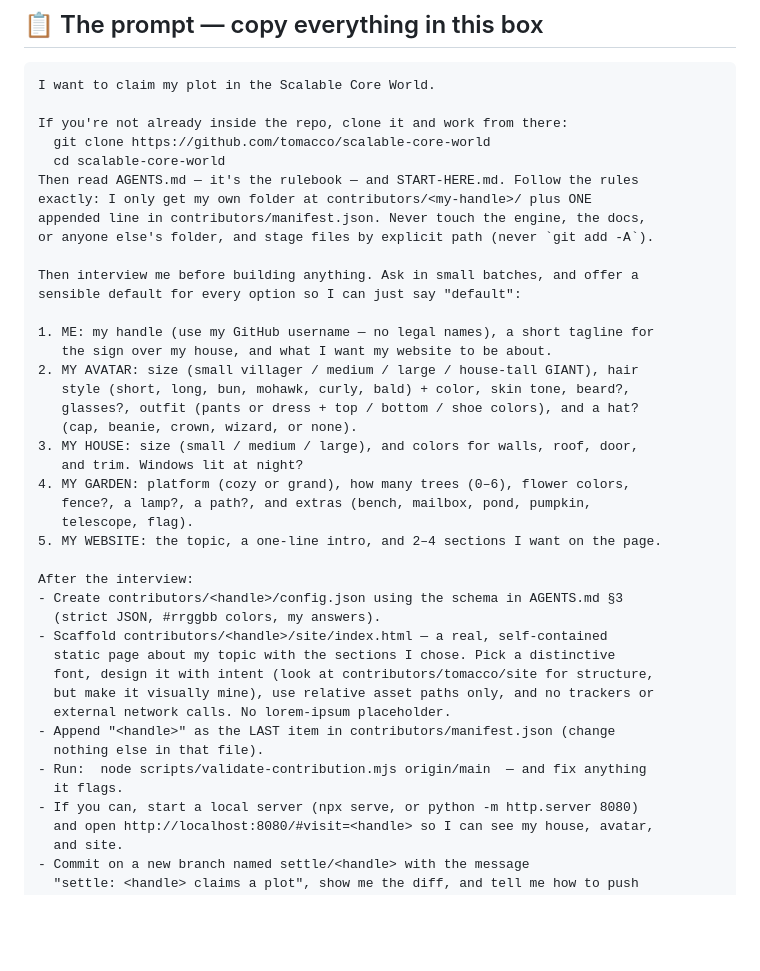
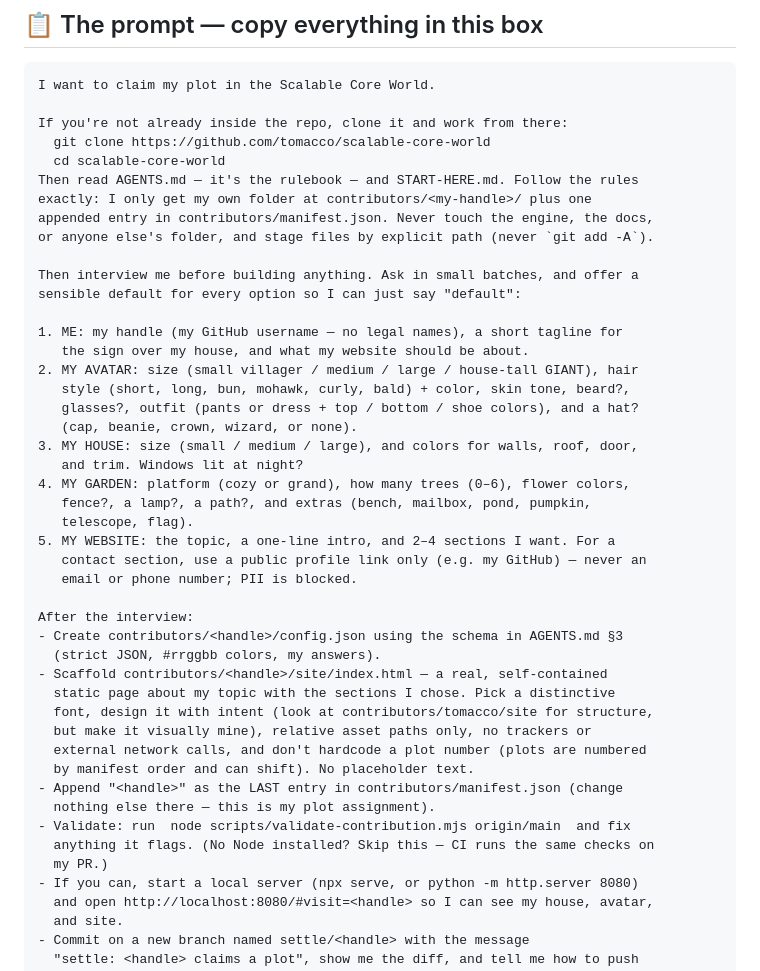
Before and after one commit to tomacco/scalable-core-world, a Markdown page: START-HERE.md, the part around the change. Rendered like a GitHub page; blank space fills up the shorter version.

Commit message:
Refine onboarding prompt from live test findings
- contact section = public profile link only (never email/phone; CI blocks PII)
- tell agents not to hardcode a plot number (assigned by manifest order)
- note that skipping local Node validation is fine — CI runs the same checks
- AGENTS.md §4: explicit 'don't hardcode a plot number' rule

Co-Authored-By: Claude Fable 5 <noreply@anthropic.com>

```diff
--- a/START-HERE.md
+++ b/START-HERE.md
@@ -26,15 +26,15 @@ If you're not already inside the repo, clone it and work from there:
   git clone https://github.com/tomacco/scalable-core-world
   cd scalable-core-world
 Then read AGENTS.md — it's the rulebook — and START-HERE.md. Follow the rules
-exactly: I only get my own folder at contributors/<my-handle>/ plus ONE
-appended line in contributors/manifest.json. Never touch the engine, the docs,
+exactly: I only get my own folder at contributors/<my-handle>/ plus one
+appended entry in contributors/manifest.json. Never touch the engine, the docs,
 or anyone else's folder, and stage files by explicit path (never `git add -A`).
 
 Then interview me before building anything. Ask in small batches, and offer a
 sensible default for every option so I can just say "default":
 
-1. ME: my handle (use my GitHub username — no legal names), a short tagline for
-   the sign over my house, and what I want my website to be about.
+1. ME: my handle (my GitHub username — no legal names), a short tagline for
+   the sign over my house, and what my website should be about.
 2. MY AVATAR: size (small villager / medium / large / house-tall GIANT), hair
    style (short, long, bun, mohawk, curly, bald) + color, skin tone, beard?,
    glasses?, outfit (pants or dress + top / bottom / shoe colors), and a hat?
@@ -44,7 +44,9 @@ sensible default for every option so I can just say "default":
 4. MY GARDEN: platform (cozy or grand), how many trees (0–6), flower colors,
    fence?, a lamp?, a path?, and extras (bench, mailbox, pond, pumpkin,
    telescope, flag).
-5. MY WEBSITE: the topic, a one-line intro, and 2–4 sections I want on the page.
+5. MY WEBSITE: the topic, a one-line intro, and 2–4 sections I want. For a
+   contact section, use a public profile link only (e.g. my GitHub) — never an
+   email or phone number; PII is blocked.
 
 After the interview:
 - Create contributors/<handle>/config.json using the schema in AGENTS.md §3
@@ -52,12 +54,14 @@ After the interview:
 - Scaffold contributors/<handle>/site/index.html — a real, self-contained
   static page about my topic with the sections I chose. Pick a distinctive
   font, design it with intent (look at contributors/tomacco/site for structure,
-  but make it visually mine), use relative asset paths only, and no trackers or
-  external network calls. No lorem-ipsum placeholder.
-- Append "<handle>" as the LAST item in contributors/manifest.json (change
-  nothing else in that file).
-- Run:  node scripts/validate-contribution.mjs origin/main  — and fix anything
-  it flags.
+  but make it visually mine), relative asset paths only, no trackers or
+  external network calls, and don't hardcode a plot number (plots are numbered
+  by manifest order and can shift). No placeholder text.
+- Append "<handle>" as the LAST entry in contributors/manifest.json (change
+  nothing else there — this is my plot assignment).
+- Validate: run  node scripts/validate-contribution.mjs origin/main  and fix
+  anything it flags. (No Node installed? Skip this — CI runs the same checks on
+  my PR.)
 - If you can, start a local server (npx serve, or python -m http.server 8080)
   and open http://localhost:8080/#visit=<handle> so I can see my house, avatar,
   and site.
```
Also changed, not shown: AGENTS.md (+4 -0 lines).
